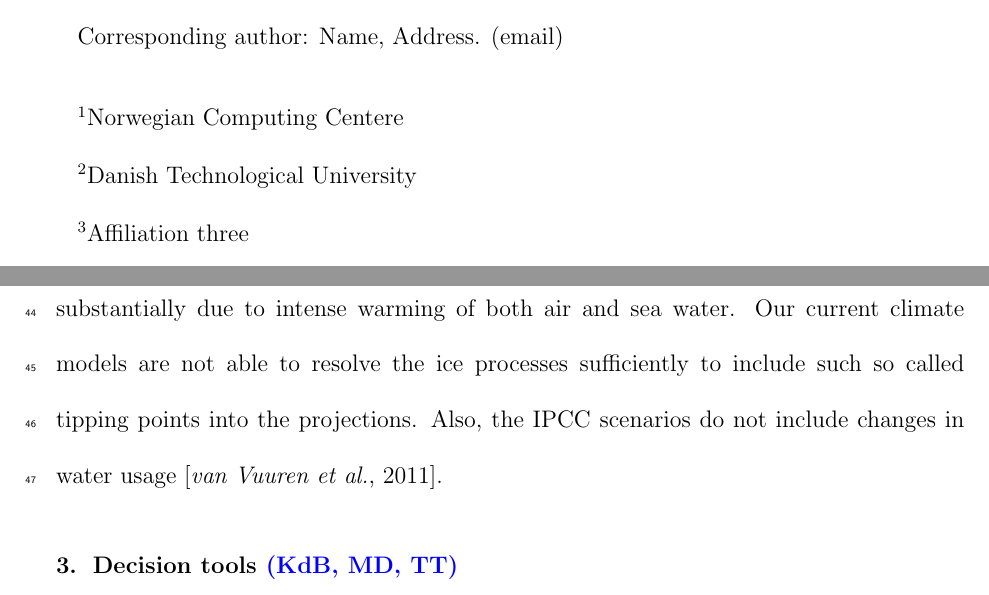
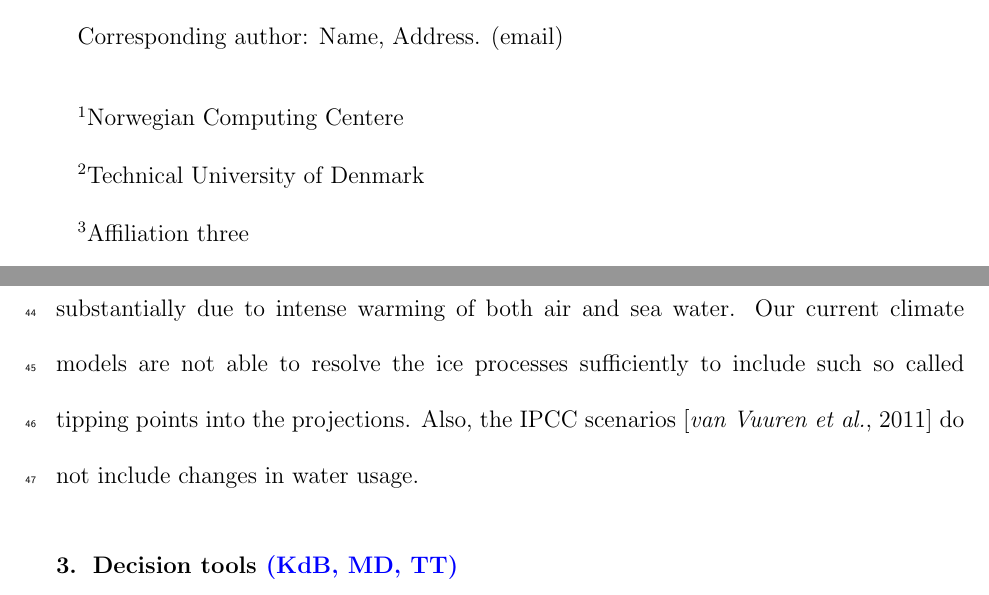
Before and after one commit to eSACP/SeaLevelDecisions, a LaTeX document (submission/paper.tex): two parts of pages 1 and 5 of 10, joined at a grey line, cut so that both start at the same text. The pictures show the PDF file submission/paper.pdf that the author committed with the source.

Commit message:
merging version of tex files

```diff
--- a/submission/paper.tex
+++ b/submission/paper.tex
@@ -41,7 +41,7 @@
 
 \altaffiltext{1}{Norwegian Computing Centere}
 
-\altaffiltext{2}{Danish Technological University}
+\altaffiltext{2}{Technical University of Denmark}
 
 \altaffiltext{3}{Affiliation three}
 
@@ -109,7 +111,7 @@ Following the approach of \citet{Guttorp2014} we assess the uncertainty in the l
 
 
 \subsection{Limitations of the sea level projections}
-The main assumption is using historical relationships in statistical projections of the type used in this paper is that there is no major change in how temperature relates to sea level, globally and locally. Among the factors that may invalidate this approach are changes in water storage on land (removing water from the oceans), excessive siphoning of groundwater (resulting in land subsidence), changes in the rates of glacial and land ice melt, and changes in Earth's gravitational field due to transfer of mass from land ice to ocean water. For example, the rate of ice melt on Greenland may suddenly increase substantially due to intense warming of both air and sea water. Our current climate models are not able to resolve the ice processes sufficiently to include such so called tipping points into the projections. Also, the IPCC scenarios do not include changes in water usage \citep{change}.
+The main assumption is using historical relationships in statistical projections of the type used in this paper is that there is no major change in how temperature relates to sea level, globally and locally. Among the factors that may invalidate this approach are changes in water storage on land (removing water from the oceans), excessive siphoning of groundwater (resulting in land subsidence), changes in the rates of glacial and land ice melt, and changes in Earth's gravitational field due to transfer of mass from land ice to ocean water. For example, the rate of ice melt on Greenland may suddenly increase substantially due to intense warming of both air and sea water. Our current climate models are not able to resolve the ice processes sufficiently to include such so called tipping points into the projections. Also, the IPCC scenarios \citep{change} do not include changes in water usage.
 
 \section{Decision tools {\color{blue} (KdB, MD, TT)}}
 
```
Also changed, not shown: submission/paper.pdf, submission/paper.tex (4 more changed lines), 1 other file.
